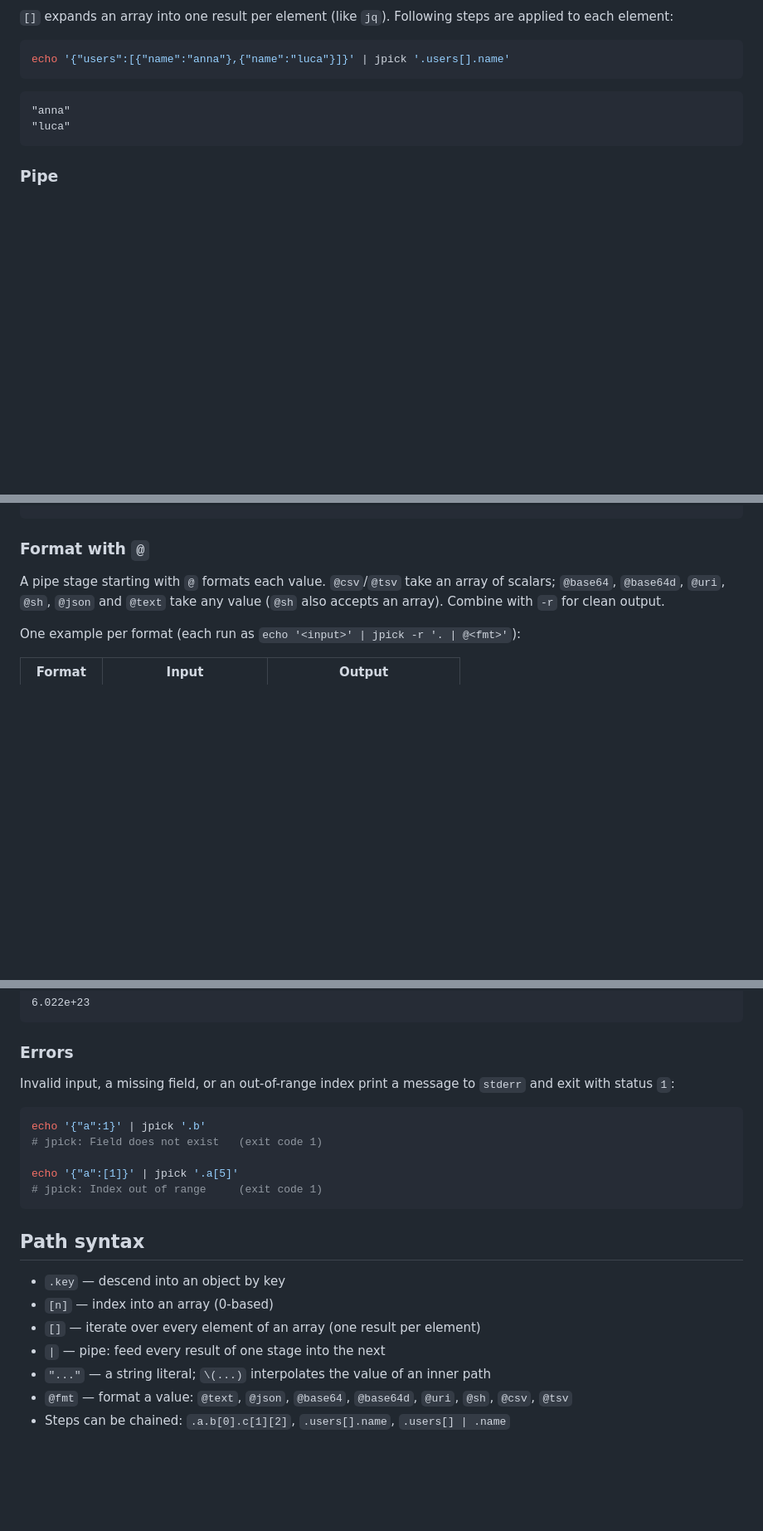
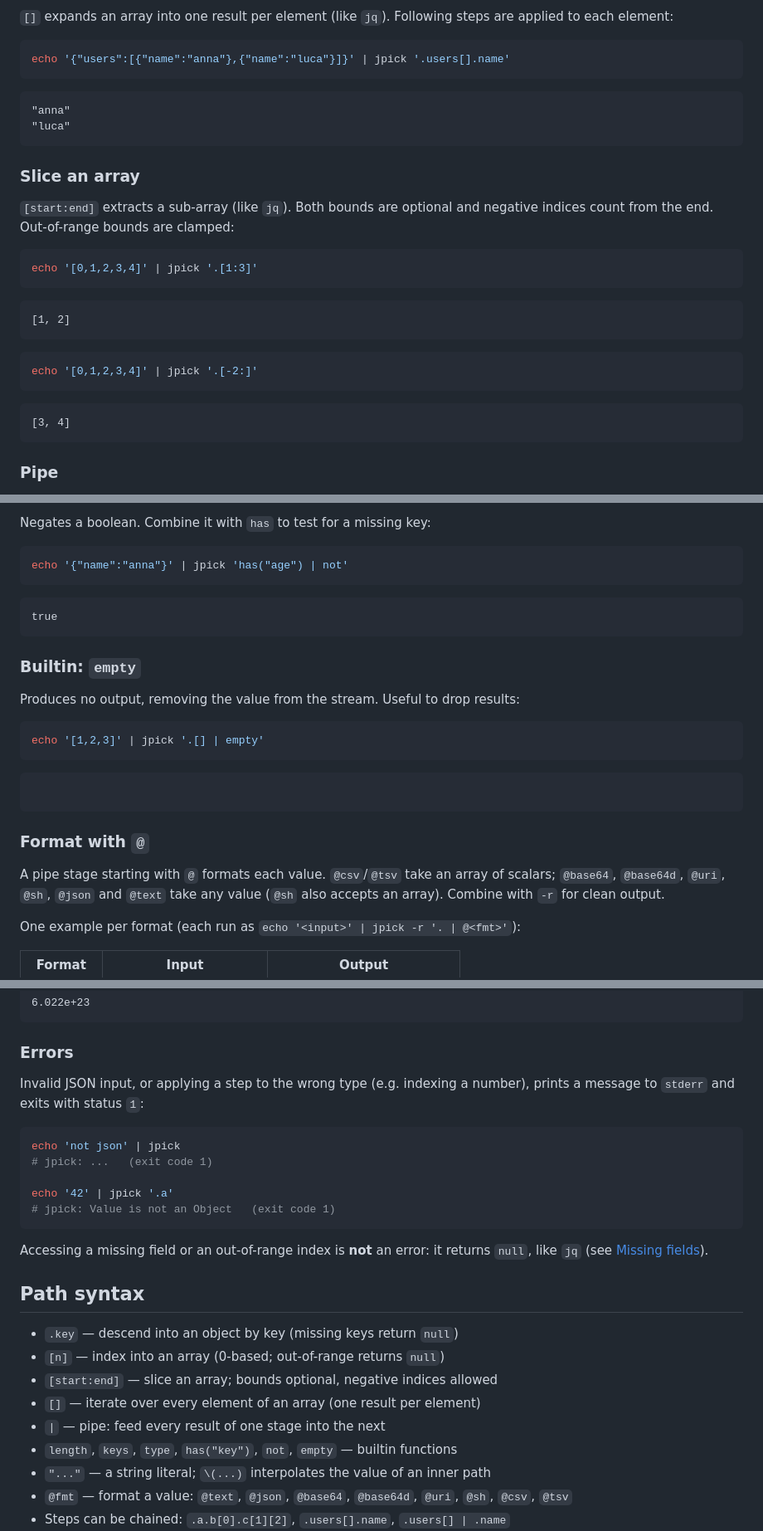
Before and after one commit to mangrisano/jpick, a Markdown page: README.md, 3 parts joined by grey strips. Shown at 83% size. Drawn GitHub-style; blank space fills up the shorter version.

Commit message:
docs: document builtins, slicing and jq-compatible null access

````diff
--- a/README.md
+++ b/README.md
@@ -172,6 +174,27 @@ echo '{"users":[{"name":"anna"},{"name":"luca"}]}' | jpick '.users[].name'
 "luca"
 ```
 
+### Slice an array
+
+`[start:end]` extracts a sub-array (like `jq`). Both bounds are optional and
+negative indices count from the end. Out-of-range bounds are clamped:
+
+```bash
+echo '[0,1,2,3,4]' | jpick '.[1:3]'
+```
+
+```text
+[1, 2]
+```
+
+```bash
+echo '[0,1,2,3,4]' | jpick '.[-2:]'
+```
+
+```text
+[3, 4]
+```
+
 ### Pipe
 
 The pipe operator `|` feeds every result of one stage into the next. `.a | .b`
@@ -249,3 +371,25 @@ echo '{"a":[1,2]}' | jpick --indent 4
+Negates a boolean. Combine it with `has` to test for a missing key:
+
+```bash
+echo '{"name":"anna"}' | jpick 'has("age") | not'
+```
+
+```text
+true
+```
+
+### Builtin: `empty`
+
+Produces no output, removing the value from the stream. Useful to drop results:
+
+```bash
+echo '[1,2,3]' | jpick '.[] | empty'
+```
+
+```text
+
+```
+
 ### Format with `@`
 
 A pipe stage starting with `@` formats each value. `@csv`/`@tsv` take an array
@@ -314,23 +458,28 @@ echo '{"ok":true,"ratio":6.022e23,"missing":null}' | jpick '.ratio'
 
 ### Errors
 
-Invalid input, a missing field, or an out-of-range index print a message to
-`stderr` and exit with status `1`:
+Invalid JSON input, or applying a step to the wrong type (e.g. indexing a
+number), prints a message to `stderr` and exits with status `1`:
 
 ```bash
-echo '{"a":1}' | jpick '.b'
-# jpick: Field does not exist   (exit code 1)
+echo 'not json' | jpick
+# jpick: ...   (exit code 1)
 
-echo '{"a":[1]}' | jpick '.a[5]'
-# jpick: Index out of range     (exit code 1)
+echo '42' | jpick '.a'
+# jpick: Value is not an Object   (exit code 1)
 ```
+
+Accessing a missing field or an out-of-range index is **not** an error: it
+returns `null`, like `jq` (see [Missing fields](#missing-fields-return-null)).
 
 ## Path syntax
 
-- `.key` — descend into an object by key
-- `[n]` — index into an array (0-based)
+- `.key` — descend into an object by key (missing keys return `null`)
+- `[n]` — index into an array (0-based; out-of-range returns `null`)
+- `[start:end]` — slice an array; bounds optional, negative indices allowed
 - `[]` — iterate over every element of an array (one result per element)
 - `|` — pipe: feed every result of one stage into the next
+- `length`, `keys`, `type`, `has("key")`, `not`, `empty` — builtin functions
 - `"..."` — a string literal; `\(...)` interpolates the value of an inner path
 - `@fmt` — format a value: `@text`, `@json`, `@base64`, `@base64d`, `@uri`, `@sh`, `@csv`, `@tsv`
 - Steps can be chained: `.a.b[0].c[1][2]`, `.users[].name`, `.users[] | .name`
````
Also changed, not shown: other parts of README.md (+102 -1 lines).
